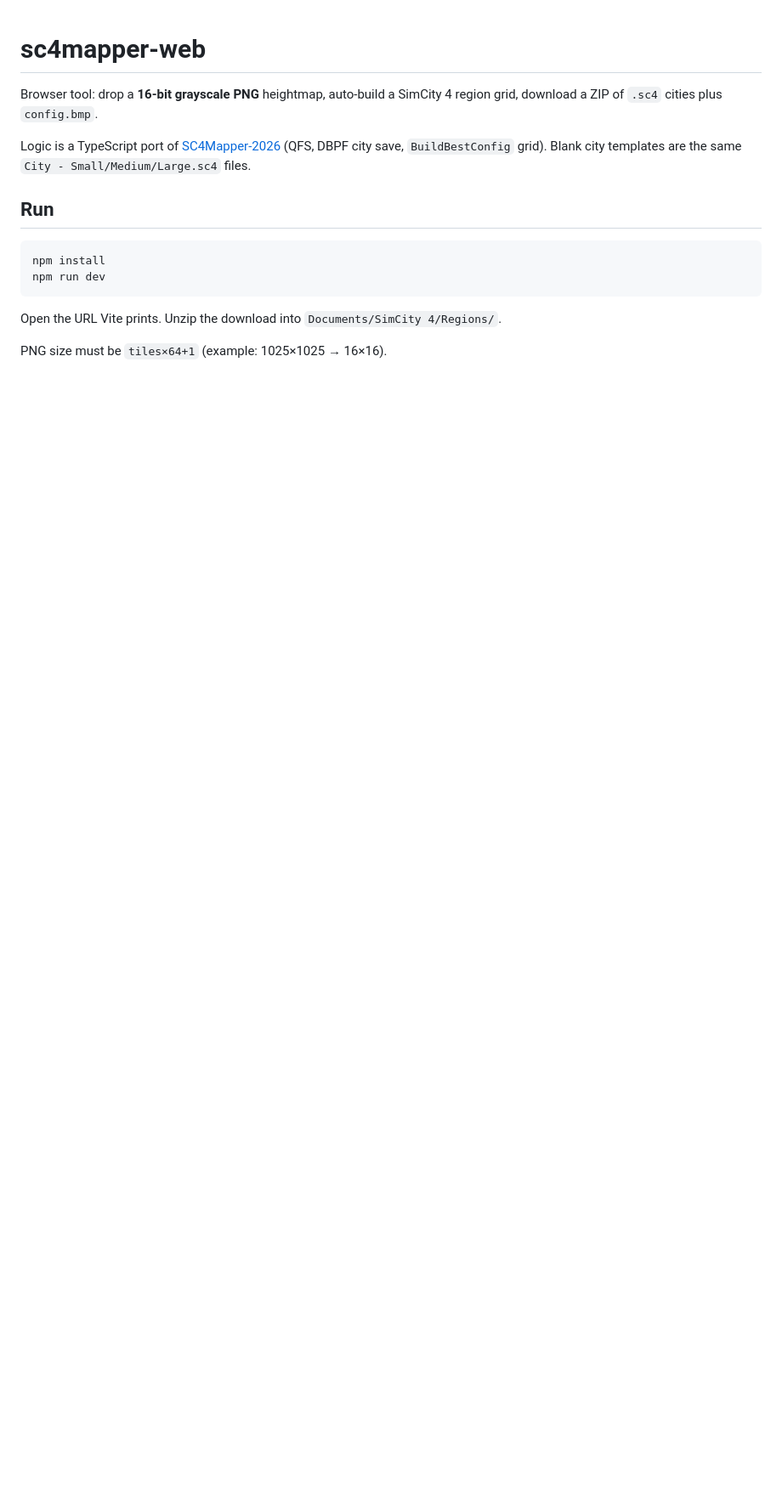
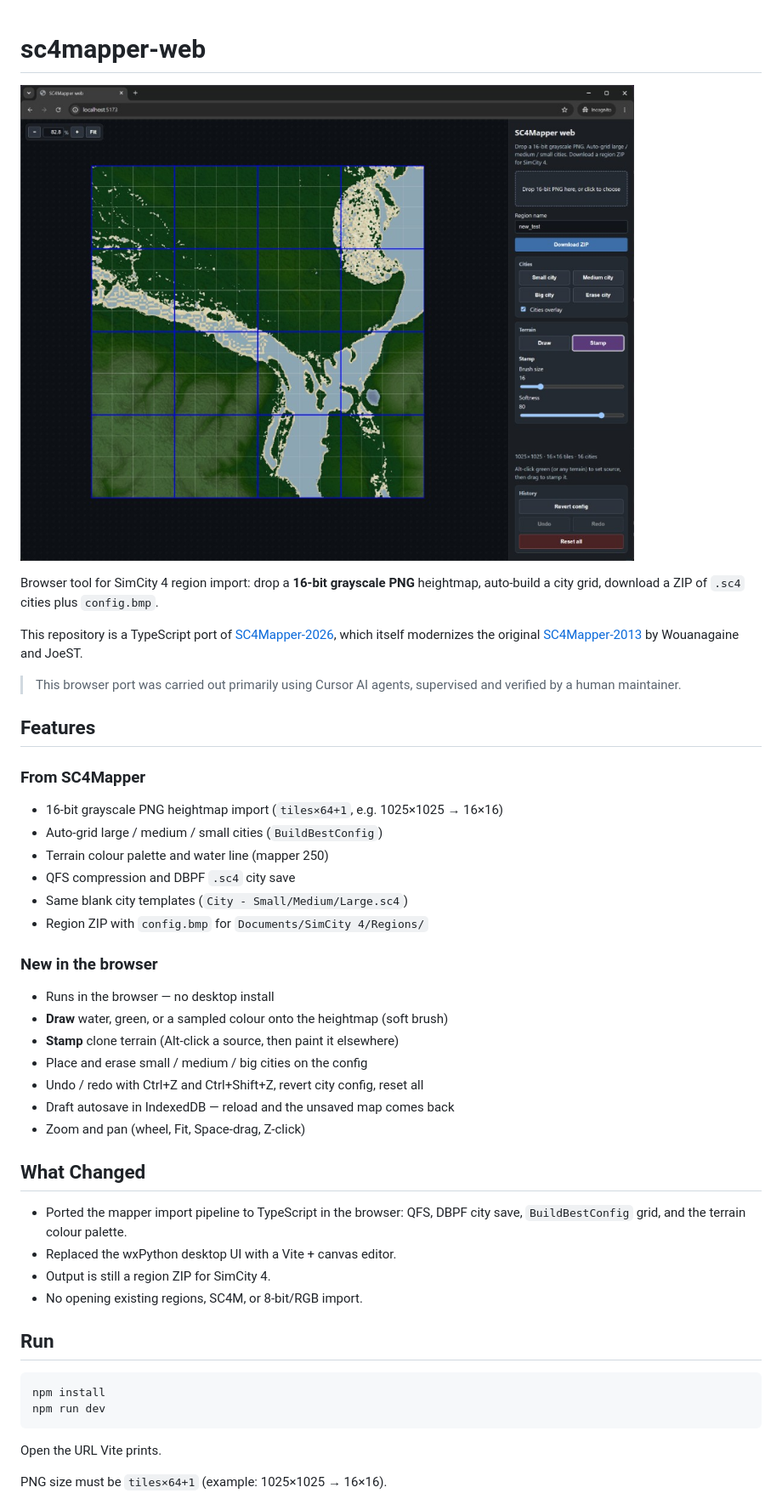
Before and after one commit to Gtes/sc4mapper-web, a Markdown page: README.md, the part around one of its changes. Shown at 85% size. GitHub-like rendering; pictures changed too: docs/hero.jpg (added); blank space fills up the shorter version.

````diff
--- a/README.md
+++ b/README.md
@@ -1,8 +1,48 @@
 # sc4mapper-web
 
-Browser tool: drop a **16-bit grayscale PNG** heightmap, auto-build a SimCity 4 region grid, download a ZIP of `.sc4` cities plus `config.bmp`.
+![SC4Mapper web](docs/hero.jpg)
 
-Logic is a TypeScript port of [SC4Mapper-2026](https://github.com/caspervg/SC4Mapper-2026) (QFS, DBPF city save, `BuildBestConfig` grid). Blank city templates are the same `City - Small/Medium/Large.sc4` files.
+Browser tool for SimCity 4 region import: drop a **16-bit grayscale PNG**
+heightmap, auto-build a city grid, download a ZIP of `.sc4` cities plus
+`config.bmp`.
+
+This repository is a TypeScript port of
+[SC4Mapper-2026](https://github.com/caspervg/SC4Mapper-2026), which itself
+modernizes the original
+[SC4Mapper-2013](https://github.com/wouanagaine/SC4Mapper-2013)
+by Wouanagaine and JoeST.
+
+> This browser port was carried out primarily using Cursor AI agents,
+> supervised and verified by a human maintainer.
+
+## Features
+
+### From SC4Mapper
+
+- 16-bit grayscale PNG heightmap import (`tiles×64+1`, e.g. 1025×1025 → 16×16)
+- Auto-grid large / medium / small cities (`BuildBestConfig`)
+- Terrain colour palette and water line (mapper 250)
+- QFS compression and DBPF `.sc4` city save
+- Same blank city templates (`City - Small/Medium/Large.sc4`)
+- Region ZIP with `config.bmp` for `Documents/SimCity 4/Regions/`
+
+### New in the browser
+
+- Runs in the browser — no desktop install
+- **Draw** water, green, or a sampled colour onto the heightmap (soft brush)
+- **Stamp** clone terrain (Alt-click a source, then paint it elsewhere)
+- Place and erase small / medium / big cities on the config
+- Undo / redo with Ctrl+Z and Ctrl+Shift+Z, revert city config, reset all
+- Draft autosave in IndexedDB — reload and the unsaved map comes back
+- Zoom and pan (wheel, Fit, Space-drag, Z-click)
+
+## What Changed
+
+- Ported the mapper import pipeline to TypeScript in the browser:
+  QFS, DBPF city save, `BuildBestConfig` grid, and the terrain colour palette.
+- Replaced the wxPython desktop UI with a Vite + canvas editor.
+- Output is still a region ZIP for SimCity 4.
+- No opening existing regions, SC4M, or 8-bit/RGB import.
 
 ## Run
 
@@ -11,6 +51,6 @@ npm install
 npm run dev
 ```
 
-Open the URL Vite prints. Unzip the download into `Documents/SimCity 4/Regions/`.
+Open the URL Vite prints.
 
 PNG size must be `tiles×64+1` (example: 1025×1025 → 16×16).
````
Also changed, not shown: other parts of README.md (+14 -0 lines), 3 other files.
